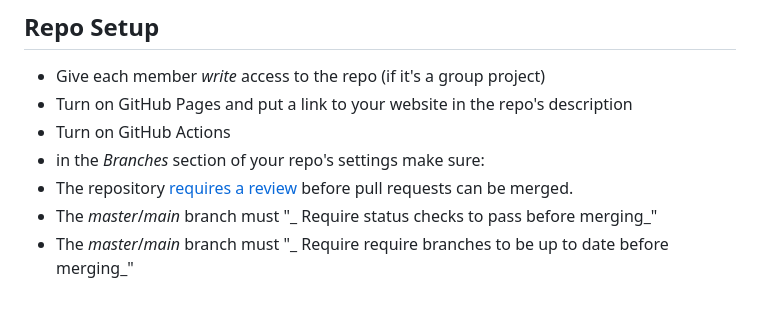
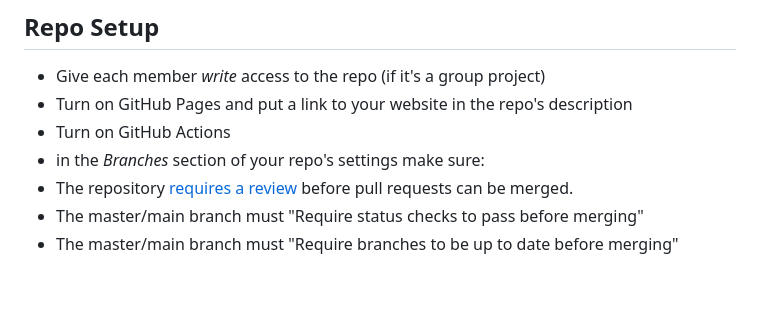
Before and after one commit to HYF-Class20/agile-development-groups1-all-about-trees, a Markdown page: README.md, the part around the change. Rendered like a GitHub page; folded sections open.

Commit message:
removed spaces

```diff
--- a/README.md
+++ b/README.md
@@ -208,9 +208,7 @@ locally.
 - The repository
   [requires a review](https://github.blog/2018-03-23-require-multiple-reviewers/)
   before pull requests can be merged.
-- The _master_/_main_ branch must "_ Require status checks to pass before
-  merging_"
-- The _master_/_main_ branch must "_ Require require branches to be up to date
-  before merging_"
+- The master/main branch must "Require status checks to pass before merging"
+- The master/main branch must "Require branches to be up to date before merging"
 
 </details>
```
